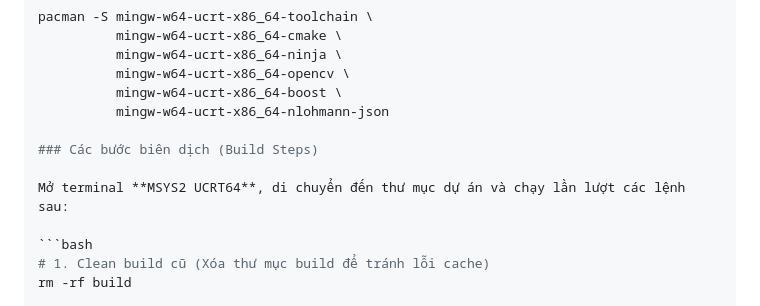
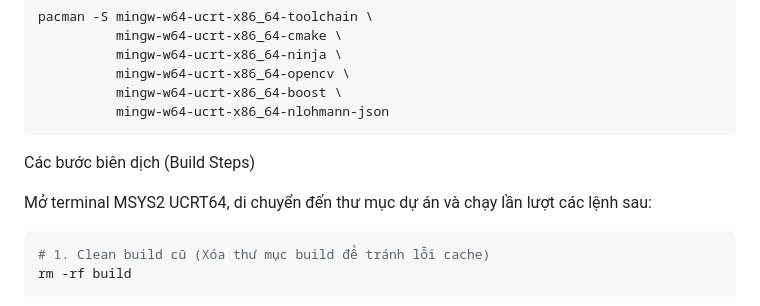
Before and after one commit to sjeue/MMT_2025, a Markdown page: README.md, the part around the change. Drawn GitHub-style.

````diff
--- a/README.md
+++ b/README.md
@@ -142,10 +142,10 @@ pacman -S mingw-w64-ucrt-x86_64-toolchain \
           mingw-w64-ucrt-x86_64-opencv \
           mingw-w64-ucrt-x86_64-boost \
           mingw-w64-ucrt-x86_64-nlohmann-json
+```
+Các bước biên dịch (Build Steps)
 
-### Các bước biên dịch (Build Steps)
-
-Mở terminal **MSYS2 UCRT64**, di chuyển đến thư mục dự án và chạy lần lượt các lệnh sau:
+Mở terminal MSYS2 UCRT64, di chuyển đến thư mục dự án và chạy lần lượt các lệnh sau:
 
 ```bash
 # 1. Clean build cũ (Xóa thư mục build để tránh lỗi cache)
````
